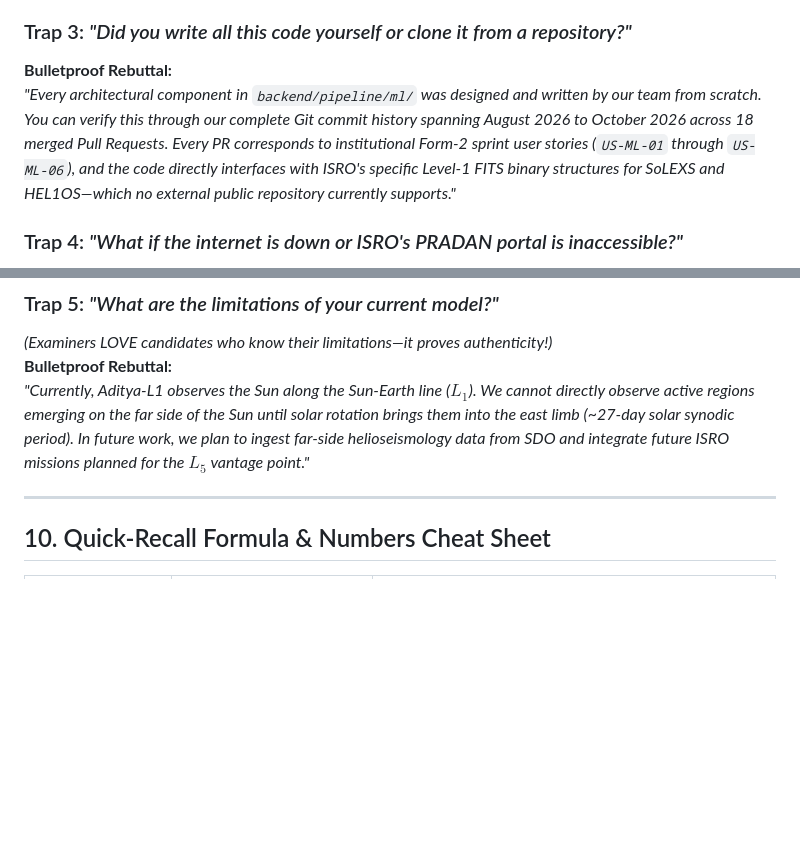
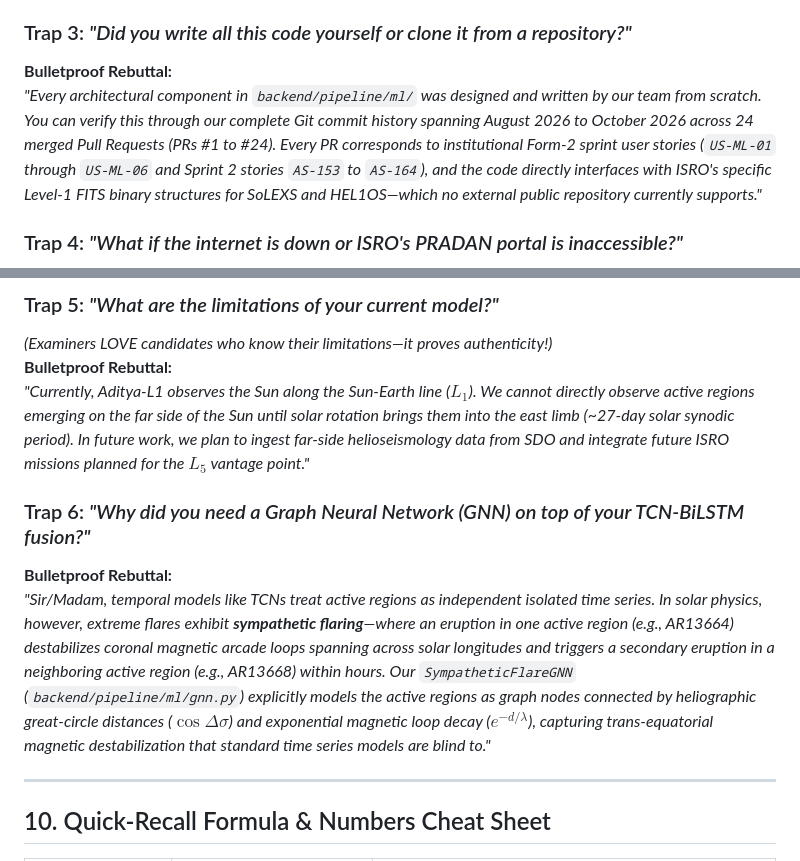
Before and after one commit to mahanshstarktech/AdityaScan-FYP, a Markdown page: docs/MAHANSH_GAUR_VIVA_DEFENSE_MASTER_GUIDE.md, 2 parts joined by grey strips. Drawn GitHub-style; blank space fills up the shorter version.

Commit message:
docs(viva): incorporate spatial GNN and sympathetic flaring defense rebuttals

```diff
--- a/docs/MAHANSH_GAUR_VIVA_DEFENSE_MASTER_GUIDE.md
+++ b/docs/MAHANSH_GAUR_VIVA_DEFENSE_MASTER_GUIDE.md
@@ -448,7 +448,7 @@ The Carrington Event (September 1–2, 1859) was the most powerful solar storm i
 
 ### Trap 3: *"Did you write all this code yourself or clone it from a repository?"*
 **Bulletproof Rebuttal:**
-*"Every architectural component in `backend/pipeline/ml/` was designed and written by our team from scratch. You can verify this through our complete Git commit history spanning August 2026 to October 2026 across 18 merged Pull Requests. Every PR corresponds to institutional Form-2 sprint user stories (`US-ML-01` through `US-ML-06`), and the code directly interfaces with ISRO's specific Level-1 FITS binary structures for SoLEXS and HEL1OS—which no external public repository currently supports."*
+*"Every architectural component in `backend/pipeline/ml/` was designed and written by our team from scratch. You can verify this through our complete Git commit history spanning August 2026 to October 2026 across 24 merged Pull Requests (PRs #1 to #24). Every PR corresponds to institutional Form-2 sprint user stories (`US-ML-01` through `US-ML-06` and Sprint 2 stories `AS-153` to `AS-164`), and the code directly interfaces with ISRO's specific Level-1 FITS binary structures for SoLEXS and HEL1OS—which no external public repository currently supports."*
 
 ### Trap 4: *"What if the internet is down or ISRO's PRADAN portal is inaccessible?"*
 **Bulletproof Rebuttal:**
@@ -458,6 +458,10 @@ The Carrington Event (September 1–2, 1859) was the most powerful solar storm i
 *(Examiners LOVE candidates who know their limitations—it proves authenticity!)*
 **Bulletproof Rebuttal:**
 *"Currently, Aditya-L1 observes the Sun along the Sun-Earth line ($L_1$). We cannot directly observe active regions emerging on the far side of the Sun until solar rotation brings them into the east limb (~27-day solar synodic period). In future work, we plan to ingest far-side helioseismology data from SDO and integrate future ISRO missions planned for the $L_5$ vantage point."*
+
+### Trap 6: *"Why did you need a Graph Neural Network (GNN) on top of your TCN-BiLSTM fusion?"*
+**Bulletproof Rebuttal:**
+*"Sir/Madam, temporal models like TCNs treat active regions as independent isolated time series. In solar physics, however, extreme flares exhibit **sympathetic flaring**—where an eruption in one active region (e.g., AR13664) destabilizes coronal magnetic arcade loops spanning across solar longitudes and triggers a secondary eruption in a neighboring active region (e.g., AR13668) within hours. Our `SympatheticFlareGNN` (`backend/pipeline/ml/gnn.py`) explicitly models the active regions as graph nodes connected by heliographic great-circle distances ($\cos\Delta\sigma$) and exponential magnetic loop decay ($e^{-d / \lambda}$), capturing trans-equatorial magnetic destabilization that standard time series models are blind to."*
 
 ---
 
```
Also changed, not shown: other parts of docs/MAHANSH_GAUR_VIVA_DEFENSE_MASTER_GUIDE.md (+2 -2 lines).
